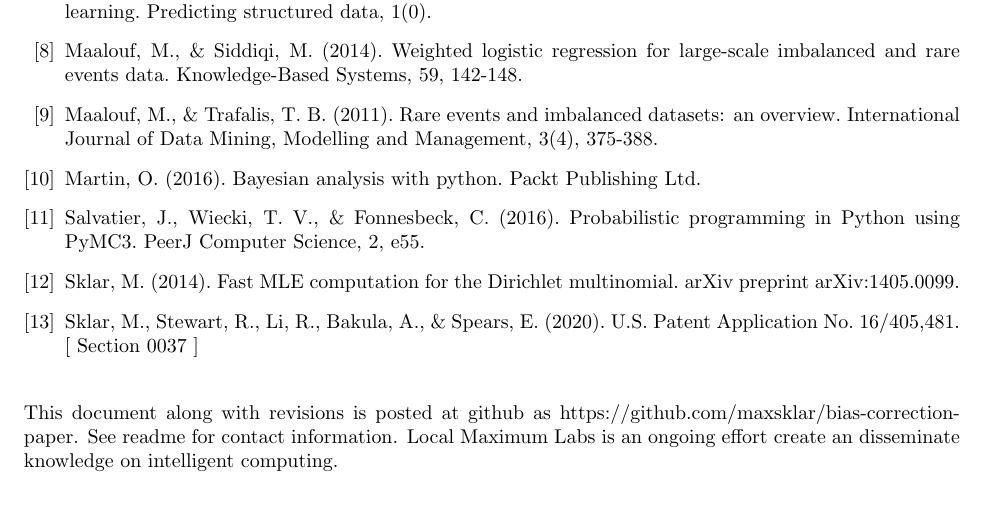
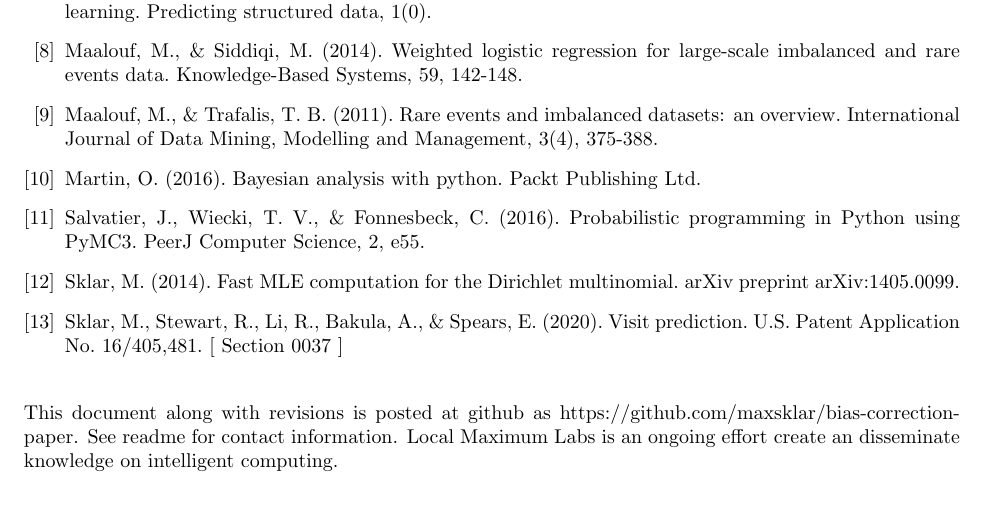
Before and after one commit to maxsklar/bias-correction-paper, a LaTeX paper (bias-correction-paper.tex): part of page 13 of 13, cut so that both start at the same text. Compiled offline with pdfLaTeX.

Commit message:
Adding Patent Name to Bibliography

```diff
--- a/bias-correction-paper.tex
+++ b/bias-correction-paper.tex
@@ -428,7 +428,7 @@ If the sampling was uniform where \(\mathbf{s}(x,y)=p\), equation~\eqref{eq:bias
 \bibitem{pythonbayes}Martin, O. (2016). Bayesian analysis with python. Packt Publishing Ltd.
 \bibitem{pymc3}Salvatier, J., Wiecki, T. V., \& Fonnesbeck, C. (2016). Probabilistic programming in Python using PyMC3. PeerJ Computer Science, 2, e55.
 \bibitem{sklar_dirichlet}Sklar, M. (2014). Fast MLE computation for the Dirichlet multinomial. arXiv preprint arXiv:1405.0099.
-\bibitem{visitprediction}Sklar, M., Stewart, R., Li, R., Bakula, A., \& Spears, E. (2020). U.S. Patent Application No. 16/405,481. [ Section 0037 ]
+\bibitem{visitprediction}Sklar, M., Stewart, R., Li, R., Bakula, A., \& Spears, E. (2020). Visit prediction. U.S. Patent Application No. 16/405,481. [ Section 0037 ]
 
 \end{thebibliography}
 
```
Also changed, not shown: bias-correction-paper.pdf, 2 other files.
